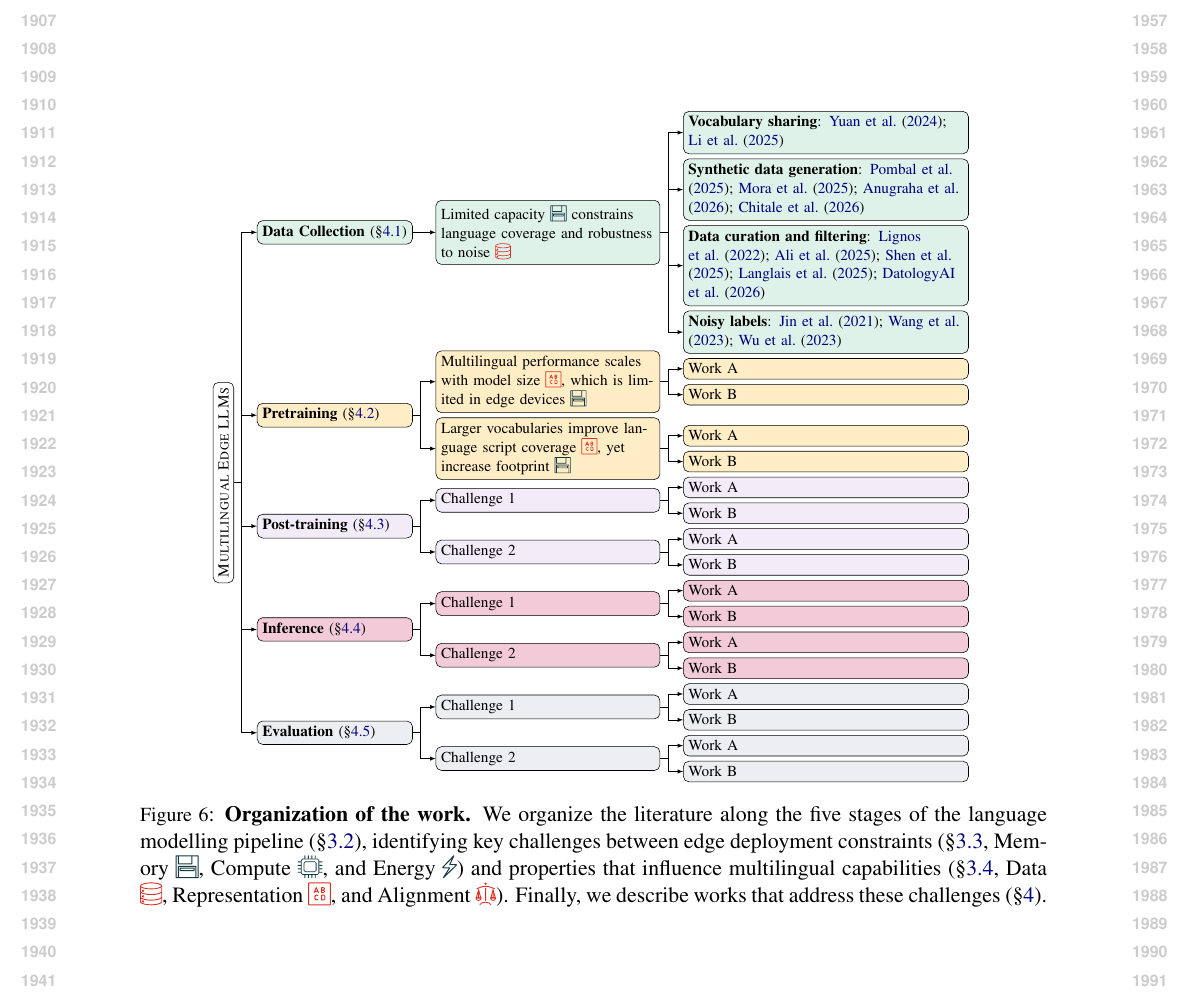
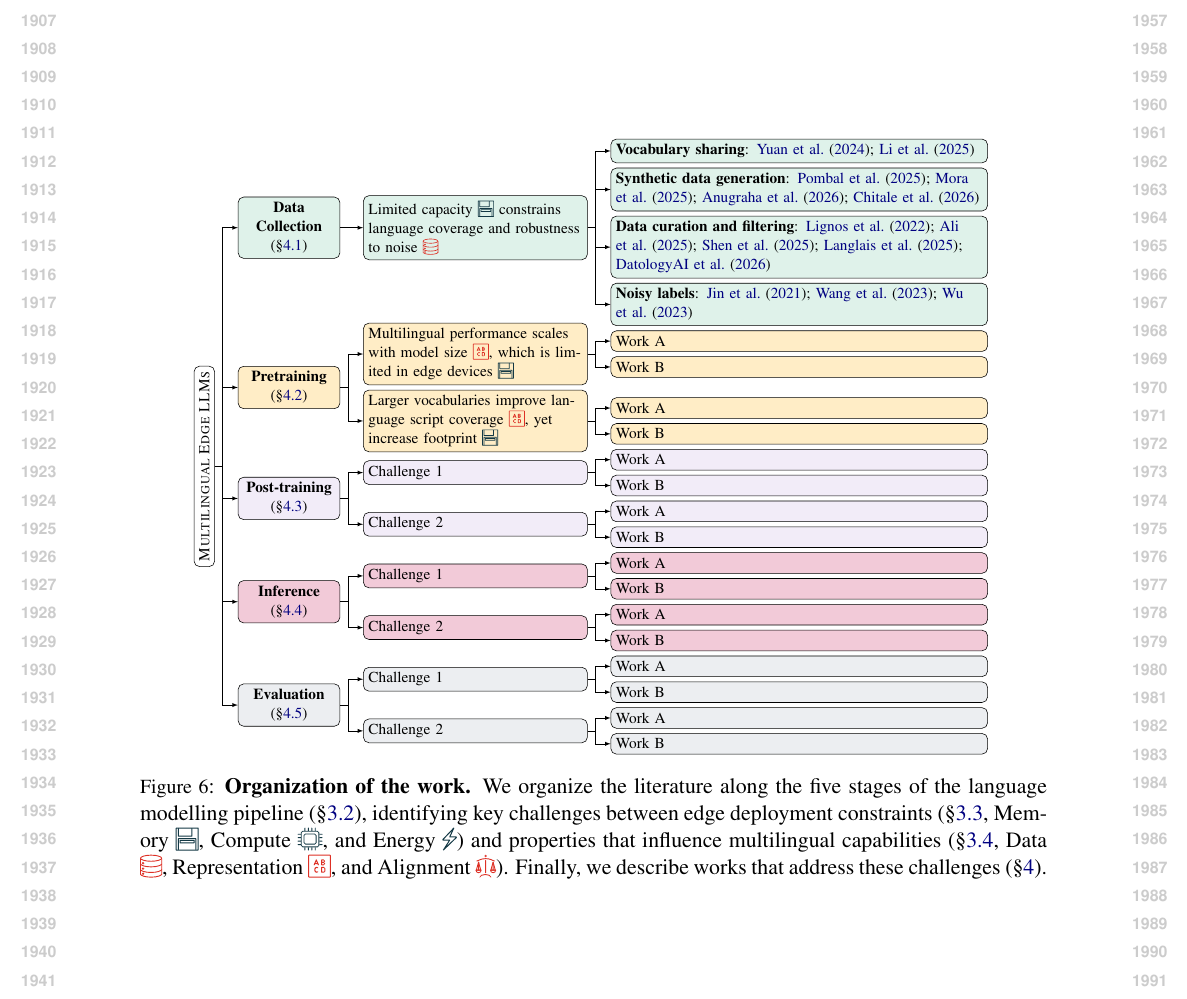
Before and after one commit to ljvmiranda921/multilinguality-at-the-edge, a LaTeX paper (tacl2021v1-template.tex, which reads figures/taxonomy.tex): part of page 20 of 20, cut so that both start at the same text. Compiled offline with pdfLaTeX.

Commit message:
[wip] Update

```diff
--- a/figures/taxonomy.tex
+++ b/figures/taxonomy.tex
@@ -12,10 +12,10 @@
     minimum height=1em,
     minimum width=5em,
     node options={align=center},
-    where level>=1{node options={align=left}}{},
-    where level=1{text width=9.5em}{},
+    where level>=2{node options={align=left}}{},
+    where level=1{text width=6em}{},
     where level=2{text width=14em}{},
-    where level=3{text width=18em}{},
+    where level=3{text width=24em}{},
     anchor=west,
     parent anchor=east,
     child anchor=west,
```
